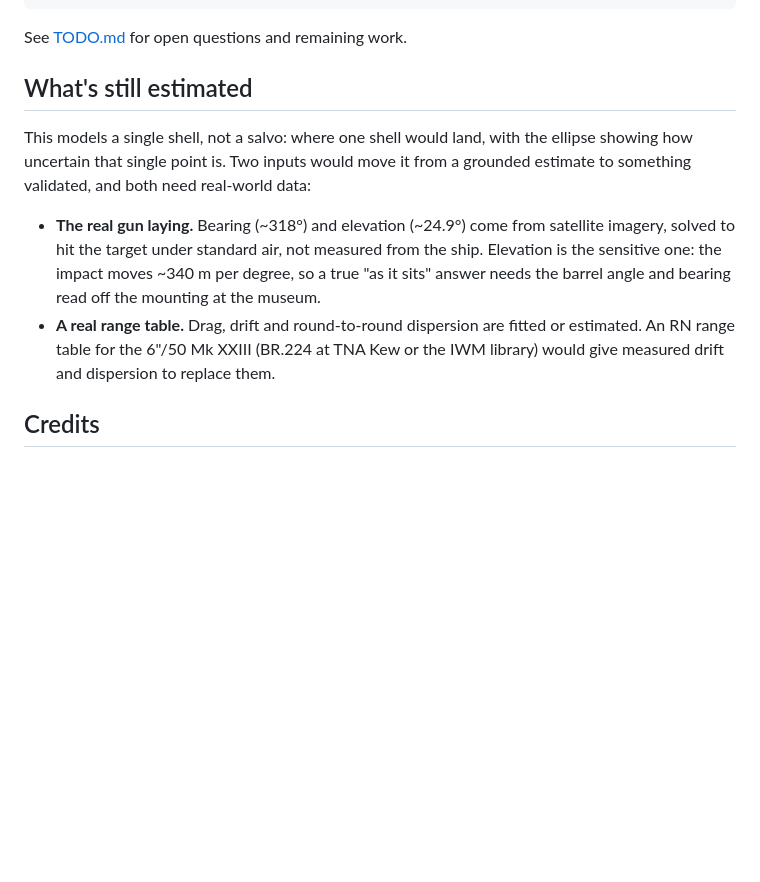
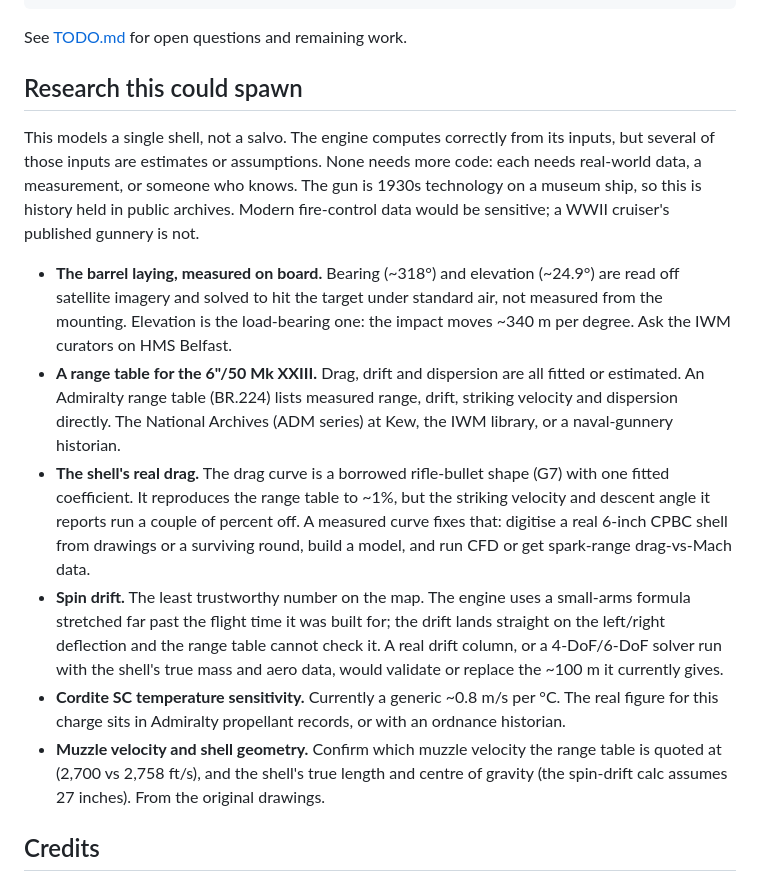
Before and after one commit to SilentKinfolk/where-would-hms-belfast-hit, a Markdown page: README.md, the part around the change. Drawn GitHub-style; blank space fills up the shorter version.

Commit message:
README: turn the estimates note into a research-to-gather list
Replace "What's still estimated" with "Research this could spawn": the laying
measured on the ship, a BR.224 range table (range/drift/dispersion), the shell's
real drag (digitise a round and run CFD), spin drift validation, cordite SC
temperature sensitivity, and the muzzle-velocity/geometry provenance. Each names
where to look or who to ask, and notes this is historical, not sensitive.

Prompted by the naval-scaling review: the small-arms engine's lateral axis (spin
drift) is the one genuinely uncalibrated output, so the drift column matters most.

Co-Authored-By: Claude Opus 4.8 (1M context) <noreply@anthropic.com>

```diff
--- a/README.md
+++ b/README.md
@@ -152,20 +152,39 @@ npm run dev                                  # Vite forwards /api/* to it
 
 See [TODO.md](TODO.md) for open questions and remaining work.
 
-## What's still estimated
+## Research this could spawn
 
-This models a single shell, not a salvo: where one shell would land, with the
-ellipse showing how uncertain that single point is. Two inputs would move it from
-a grounded estimate to something validated, and both need real-world data:
+This models a single shell, not a salvo. The engine computes correctly from its
+inputs, but several of those inputs are estimates or assumptions. None needs more
+code: each needs real-world data, a measurement, or someone who knows. The gun is
+1930s technology on a museum ship, so this is history held in public archives.
+Modern fire-control data would be sensitive; a WWII cruiser's published gunnery is
+not.
 
-- **The real gun laying.** Bearing (~318°) and elevation (~24.9°) come from
-  satellite imagery, solved to hit the target under standard air, not measured
-  from the ship. Elevation is the sensitive one: the impact moves ~340 m per
-  degree, so a true "as it sits" answer needs the barrel angle and bearing read
-  off the mounting at the museum.
-- **A real range table.** Drag, drift and round-to-round dispersion are fitted or
-  estimated. An RN range table for the 6"/50 Mk XXIII (BR.224 at TNA Kew or the
-  IWM library) would give measured drift and dispersion to replace them.
+- **The barrel laying, measured on board.** Bearing (~318°) and elevation (~24.9°)
+  are read off satellite imagery and solved to hit the target under standard air,
+  not measured from the mounting. Elevation is the load-bearing one: the impact
+  moves ~340 m per degree. Ask the IWM curators on HMS Belfast.
+- **A range table for the 6"/50 Mk XXIII.** Drag, drift and dispersion are all
+  fitted or estimated. An Admiralty range table (BR.224) lists measured range,
+  drift, striking velocity and dispersion directly. The National Archives (ADM
+  series) at Kew, the IWM library, or a naval-gunnery historian.
+- **The shell's real drag.** The drag curve is a borrowed rifle-bullet shape (G7)
+  with one fitted coefficient. It reproduces the range table to ~1%, but the
+  striking velocity and descent angle it reports run a couple of percent off. A
+  measured curve fixes that: digitise a real 6-inch CPBC shell from drawings or a
+  surviving round, build a model, and run CFD or get spark-range drag-vs-Mach data.
+- **Spin drift.** The least trustworthy number on the map. The engine uses a
+  small-arms formula stretched far past the flight time it was built for; the drift
+  lands straight on the left/right deflection and the range table cannot check it.
+  A real drift column, or a 4-DoF/6-DoF solver run with the shell's true mass and
+  aero data, would validate or replace the ~100 m it currently gives.
+- **Cordite SC temperature sensitivity.** Currently a generic ~0.8 m/s per °C. The
+  real figure for this charge sits in Admiralty propellant records, or with an
+  ordnance historian.
+- **Muzzle velocity and shell geometry.** Confirm which muzzle velocity the range
+  table is quoted at (2,700 vs 2,758 ft/s), and the shell's true length and centre
+  of gravity (the spin-drift calc assumes 27 inches). From the original drawings.
 
 ## Credits
 
```
